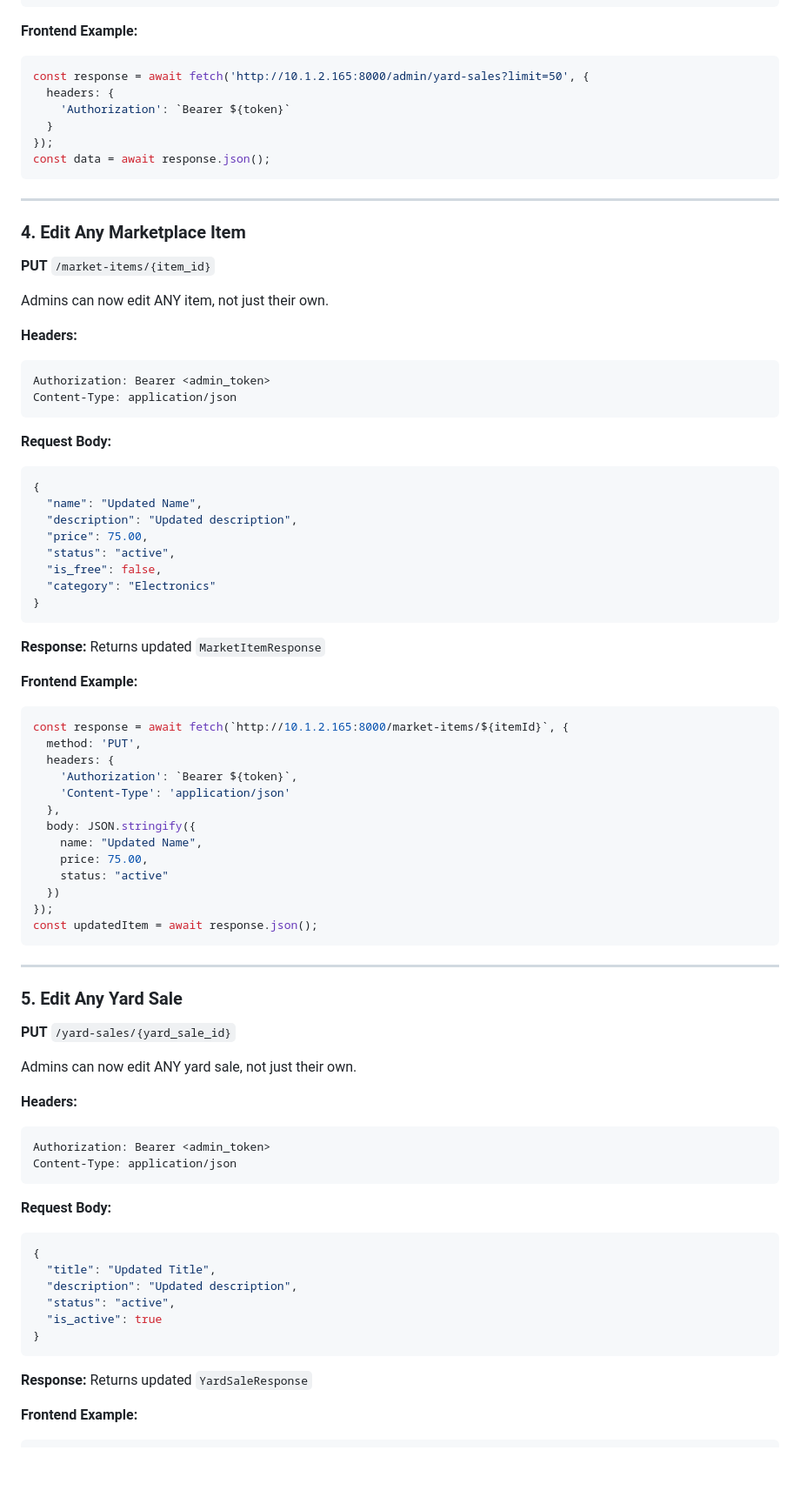
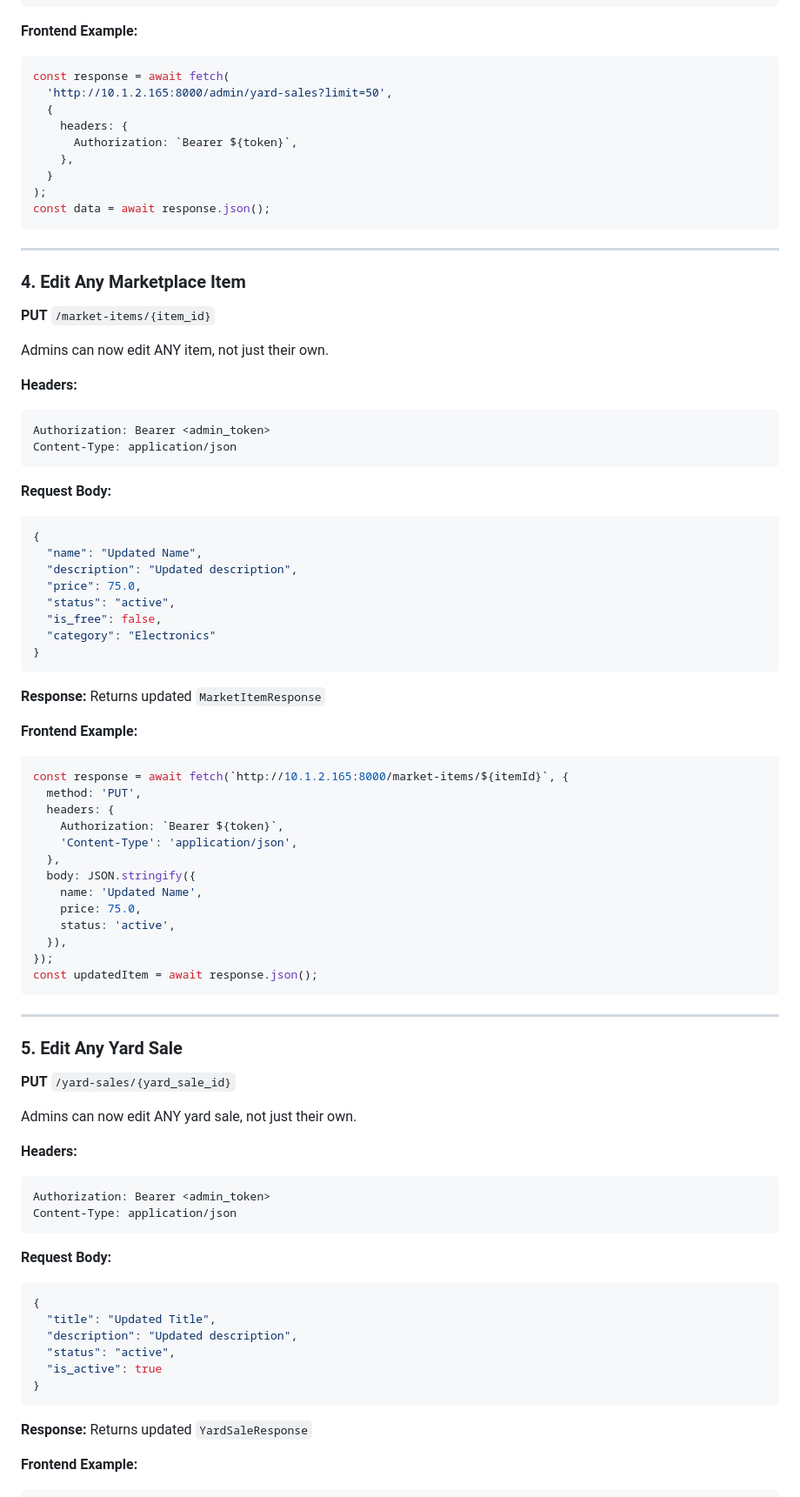
Before and after one commit to javiddelossantos5/yard-sale-fast-api, a Markdown page: ADMIN_DASHBOARD_API.md, the part around one of its changes. Shown at 87% size. GitHub-like rendering; blank space fills up the shorter version.

````diff
--- a/ADMIN_DASHBOARD_API.md
+++ b/ADMIN_DASHBOARD_API.md
@@ -171,12 +191,16 @@ Authorization: Bearer <admin_token>
 ```
 
 **Frontend Example:**
+
 ```javascript
-const response = await fetch('http://10.1.2.165:8000/admin/yard-sales?limit=50', {
-  headers: {
-    'Authorization': `Bearer ${token}`
+const response = await fetch(
+  'http://10.1.2.165:8000/admin/yard-sales?limit=50',
+  {
+    headers: {
+      Authorization: `Bearer ${token}`,
+    },
   }
-});
+);
 const data = await response.json();
 ```
 
@@ -189,17 +213,19 @@ const data = await response.json();
 Admins can now edit ANY item, not just their own.
 
 **Headers:**
+
 ```
 Authorization: Bearer <admin_token>
 Content-Type: application/json
 ```
 
 **Request Body:**
+
 ```json
 {
   "name": "Updated Name",
   "description": "Updated description",
-  "price": 75.00,
+  "price": 75.0,
   "status": "active",
   "is_free": false,
   "category": "Electronics"
@@ -209,18 +235,19 @@ Content-Type: application/json
 **Response:** Returns updated `MarketItemResponse`
 
 **Frontend Example:**
+
 ```javascript
 const response = await fetch(`http://10.1.2.165:8000/market-items/${itemId}`, {
   method: 'PUT',
   headers: {
-    'Authorization': `Bearer ${token}`,
-    'Content-Type': 'application/json'
+    Authorization: `Bearer ${token}`,
+    'Content-Type': 'application/json',
   },
   body: JSON.stringify({
-    name: "Updated Name",
-    price: 75.00,
-    status: "active"
-  })
+    name: 'Updated Name',
+    price: 75.0,
+    status: 'active',
+  }),
 });
 const updatedItem = await response.json();
 ```
@@ -234,12 +261,14 @@ const updatedItem = await response.json();
 Admins can now edit ANY yard sale, not just their own.
 
 **Headers:**
+
 ```
 Authorization: Bearer <admin_token>
 Content-Type: application/json
 ```
 
 **Request Body:**
+
 ```json
 {
   "title": "Updated Title",
@@ -252,4 +281,5 @@ Content-Type: application/json
 **Response:** Returns updated `YardSaleResponse`
 
 **Frontend Example:**
+
 ```javascript
````
Also changed, not shown: other parts of ADMIN_DASHBOARD_API.md (+92 -51 lines).
